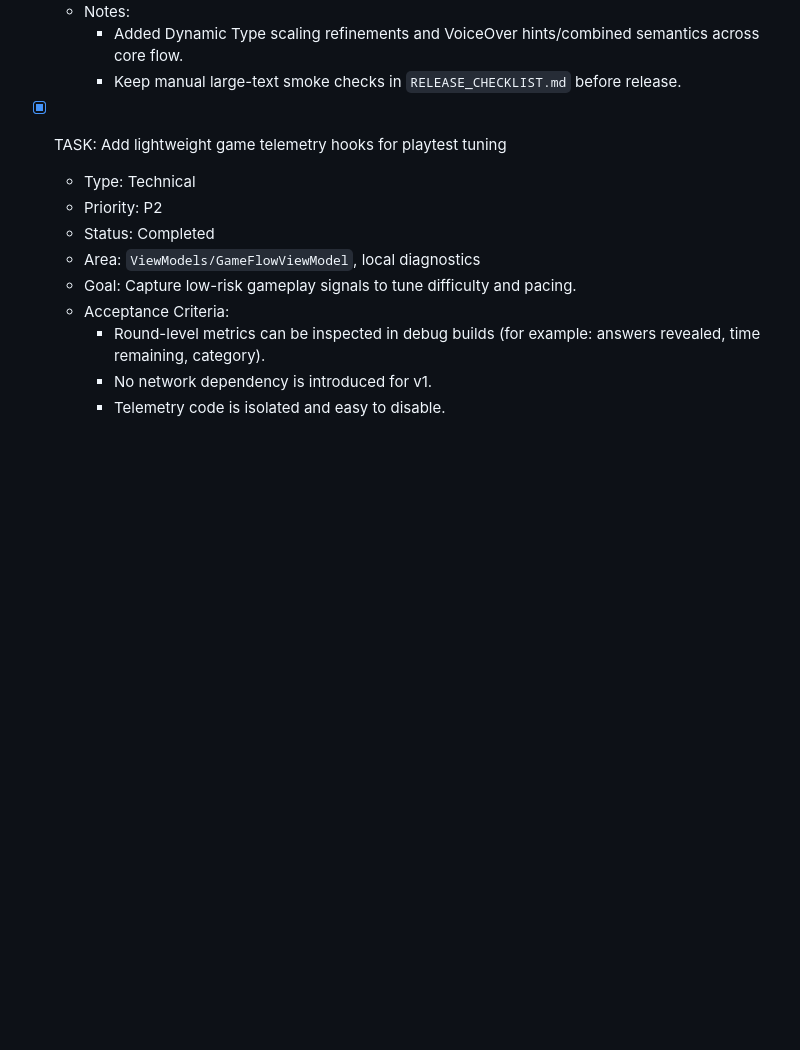
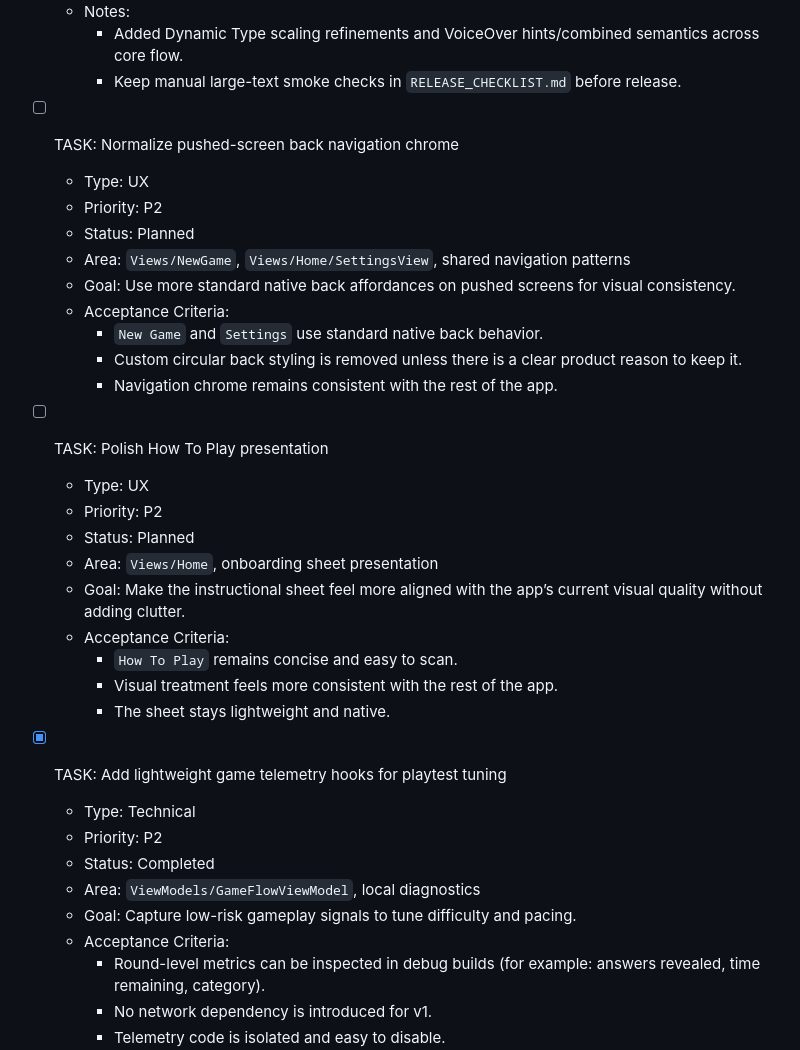
Before and after one commit to orfeasa/TapTen, a Markdown page: PROJECT_BACKLOG.md, the part around one of its changes. GitHub-like rendering; blank space fills up the shorter version.

```diff
--- a/PROJECT_BACKLOG.md
+++ b/PROJECT_BACKLOG.md
@@ -257,6 +279,28 @@
   - Notes:
     - Added Dynamic Type scaling refinements and VoiceOver hints/combined semantics across core flow.
     - Keep manual large-text smoke checks in `RELEASE_CHECKLIST.md` before release.
+
+- [ ] TASK: Normalize pushed-screen back navigation chrome
+  - Type: UX
+  - Priority: P2
+  - Status: Planned
+  - Area: `Views/NewGame`, `Views/Home/SettingsView`, shared navigation patterns
+  - Goal: Use more standard native back affordances on pushed screens for visual consistency.
+  - Acceptance Criteria:
+    - `New Game` and `Settings` use standard native back behavior.
+    - Custom circular back styling is removed unless there is a clear product reason to keep it.
+    - Navigation chrome remains consistent with the rest of the app.
+
+- [ ] TASK: Polish How To Play presentation
+  - Type: UX
+  - Priority: P2
+  - Status: Planned
+  - Area: `Views/Home`, onboarding sheet presentation
+  - Goal: Make the instructional sheet feel more aligned with the app’s current visual quality without adding clutter.
+  - Acceptance Criteria:
+    - `How To Play` remains concise and easy to scan.
+    - Visual treatment feels more consistent with the rest of the app.
+    - The sheet stays lightweight and native.
 
 - [x] TASK: Add lightweight game telemetry hooks for playtest tuning
   - Type: Technical
```
Also changed, not shown: other parts of PROJECT_BACKLOG.md (+22 -0 lines).
